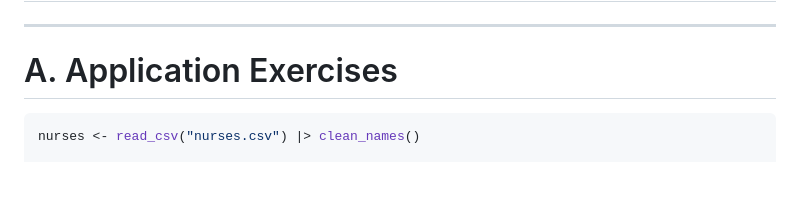
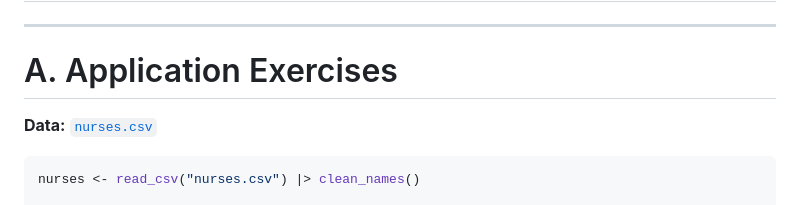
Before and after one commit to lennemo09/COMP4010-Spring24, a Markdown page: Week 9/Week9-AE-Notes.md, the part around the change. Drawn GitHub-style; blank space fills up the shorter version.

Commit message:
Updated Week 9 Notes.

````diff
--- a/Week 9/Week9-AE-Notes.md
+++ b/Week 9/Week9-AE-Notes.md
@@ -4,6 +4,8 @@
 ---
 
 # A. Application Exercises
+
+**Data:** [`nurses.csv`](./nurses.csv)
 
 ```R
 nurses <- read_csv("nurses.csv") |> clean_names()
````
